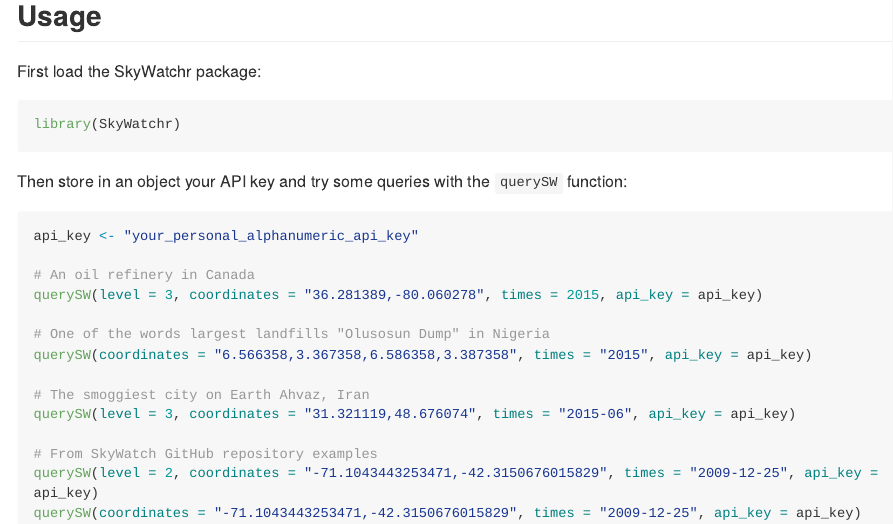
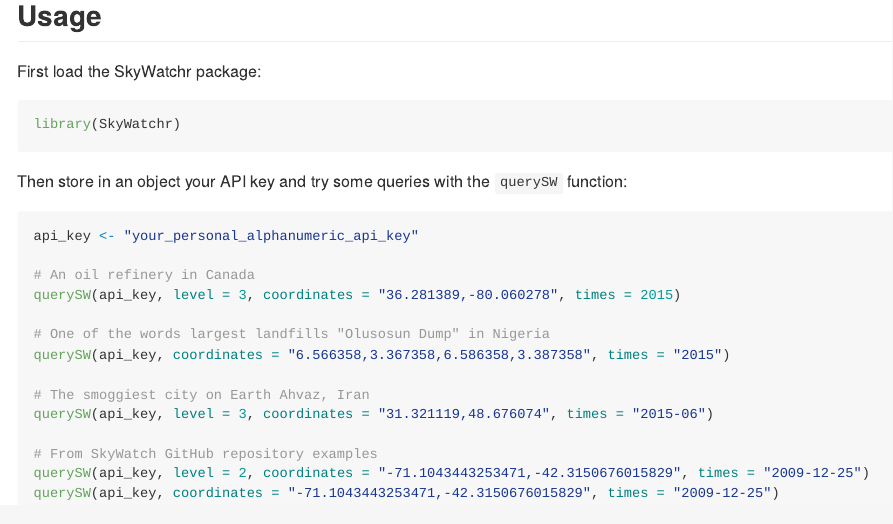
Before and after one commit to shulele/SkyWatchr, an R Markdown document (README.Rmd): the page in a window 1100 px wide, from 460 px down. The pictures show the output file README.md that the author committed with the source, drawn offline in the style of GitHub; long lines of code are wrapped.

Commit message:
edited new querySW after changes on API

````diff
--- a/README.Rmd
+++ b/README.Rmd
@@ -36,17 +36,17 @@
 api_key <- "your_personal_alphanumeric_api_key"
 
 # An oil refinery in Canada
-querySW(level = 3, coordinates = "36.281389,-80.060278", times = 2015, api_key = api_key)
+querySW(api_key, level = 3, coordinates = "36.281389,-80.060278", times = 2015)
 
 # One of the words largest landfills "Olusosun Dump" in Nigeria
-querySW(coordinates = "6.566358,3.367358,6.586358,3.387358", times = "2015", api_key = api_key)
+querySW(api_key, coordinates = "6.566358,3.367358,6.586358,3.387358", times = "2015")
 
 # The smoggiest city on Earth Ahvaz, Iran
-querySW(level = 3, coordinates = "31.321119,48.676074", times = "2015-06", api_key = api_key)
+querySW(api_key, level = 3, coordinates = "31.321119,48.676074", times = "2015-06")
 
 # From SkyWatch GitHub repository examples
-querySW(level = 2, coordinates = "-71.1043443253471,-42.3150676015829", times = "2009-12-25", api_key = api_key)
-querySW(coordinates = "-71.1043443253471,-42.3150676015829", times = "2009-12-25", api_key = api_key)
+querySW(api_key, level = 2, coordinates = "-71.1043443253471,-42.3150676015829", times = "2009-12-25")
+querySW(api_key, coordinates = "-71.1043443253471,-42.3150676015829", times = "2009-12-25")
 ```
 
 [SkyWatch]: http://www.skywatch.co/
````
Also changed, not shown: R/querySW.R (+5 -3 lines), README.md, 1 other file.
